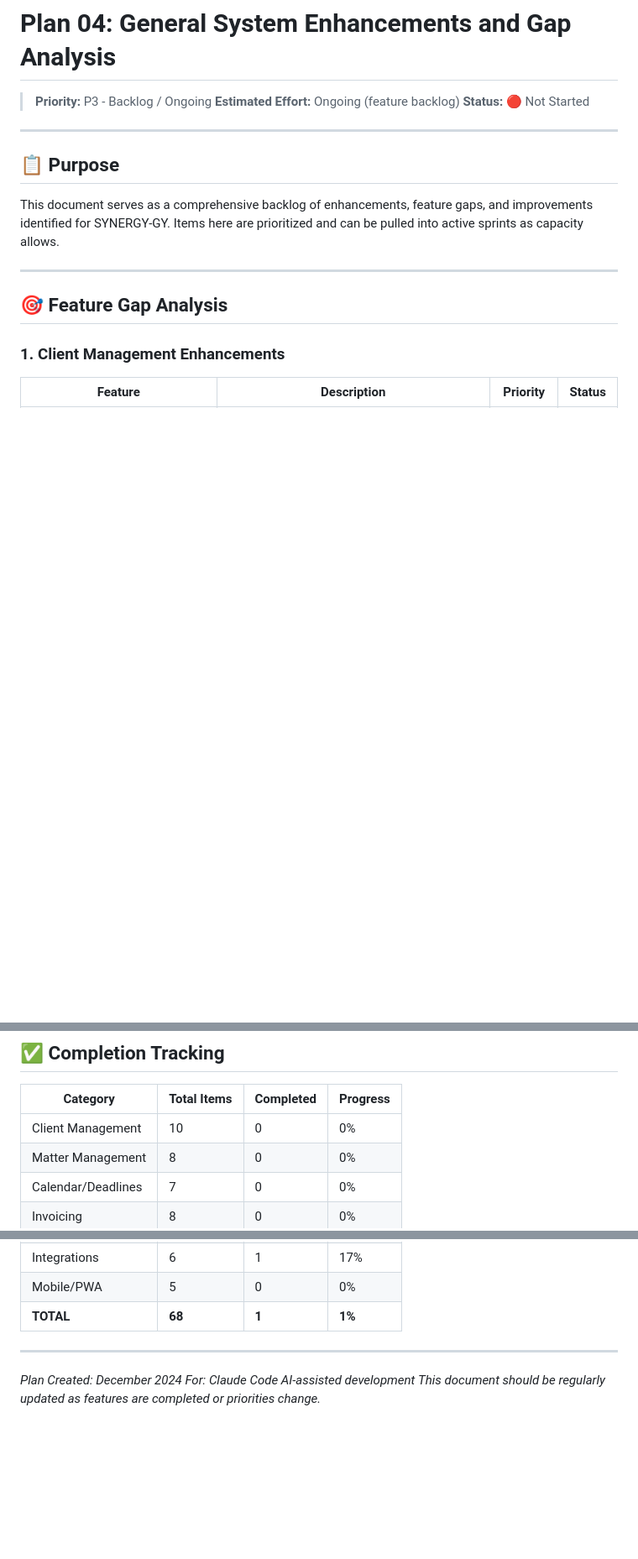
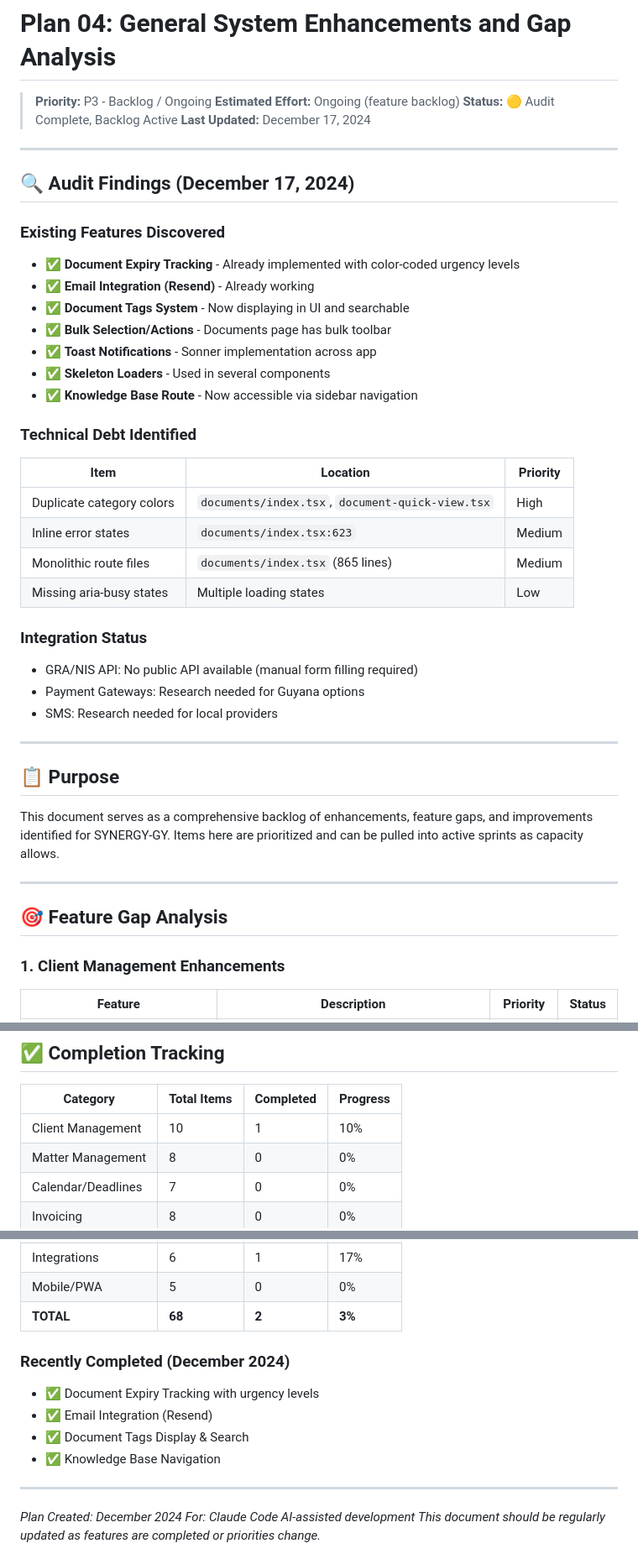
Before and after one commit to kareemschultz/SYNERGY-GY, a Markdown page: gk-nexus-plans/04-enhancements-gap-analysis.md, 3 parts joined by grey strips. Shown at 84% size. GitHub-like rendering; blank space fills up the shorter version.

```diff
--- a/gk-nexus-plans/04-enhancements-gap-analysis.md
+++ b/gk-nexus-plans/04-enhancements-gap-analysis.md
@@ -2,7 +2,34 @@
 
 > **Priority:** P3 - Backlog / Ongoing
 > **Estimated Effort:** Ongoing (feature backlog)
-> **Status:** 🔴 Not Started
+> **Status:** 🟡 Audit Complete, Backlog Active
+> **Last Updated:** December 17, 2024
+
+---
+
+## 🔍 Audit Findings (December 17, 2024)
+
+### Existing Features Discovered
+- ✅ **Document Expiry Tracking** - Already implemented with color-coded urgency levels
+- ✅ **Email Integration (Resend)** - Already working
+- ✅ **Document Tags System** - Now displaying in UI and searchable
+- ✅ **Bulk Selection/Actions** - Documents page has bulk toolbar
+- ✅ **Toast Notifications** - Sonner implementation across app
+- ✅ **Skeleton Loaders** - Used in several components
+- ✅ **Knowledge Base Route** - Now accessible via sidebar navigation
+
+### Technical Debt Identified
+| Item | Location | Priority |
+|------|----------|----------|
+| Duplicate category colors | `documents/index.tsx`, `document-quick-view.tsx` | High |
+| Inline error states | `documents/index.tsx:623` | Medium |
+| Monolithic route files | `documents/index.tsx` (865 lines) | Medium |
+| Missing aria-busy states | Multiple loading states | Low |
+
+### Integration Status
+- GRA/NIS API: No public API available (manual form filling required)
+- Payment Gateways: Research needed for Guyana options
+- SMS: Research needed for local providers
 
 ---
 
@@ -423,7 +450,7 @@ Requirements:
 
 | Category | Total Items | Completed | Progress |
 |----------|-------------|-----------|----------|
-| Client Management | 10 | 0 | 0% |
+| Client Management | 10 | 1 | 10% |
 | Matter Management | 8 | 0 | 0% |
 | Calendar/Deadlines | 7 | 0 | 0% |
 | Invoicing | 8 | 0 | 0% |
@@ -433,7 +460,13 @@ Requirements:
 | Audit/Compliance | 6 | 0 | 0% |
 | Integrations | 6 | 1 | 17% |
 | Mobile/PWA | 5 | 0 | 0% |
-| **TOTAL** | **68** | **1** | **1%** |
+| **TOTAL** | **68** | **2** | **3%** |
+
+### Recently Completed (December 2024)
+- ✅ Document Expiry Tracking with urgency levels
+- ✅ Email Integration (Resend)
+- ✅ Document Tags Display & Search
+- ✅ Knowledge Base Navigation
 
 ---
 
```
Also changed, not shown: other parts of gk-nexus-plans/04-enhancements-gap-analysis.md (+1 -1 lines), gk-nexus-plans/02-ui-ux-visual-polish.md (+28 -1 lines), gk-nexus-plans/03-templates-forms-system.md (+52 -2 lines).
